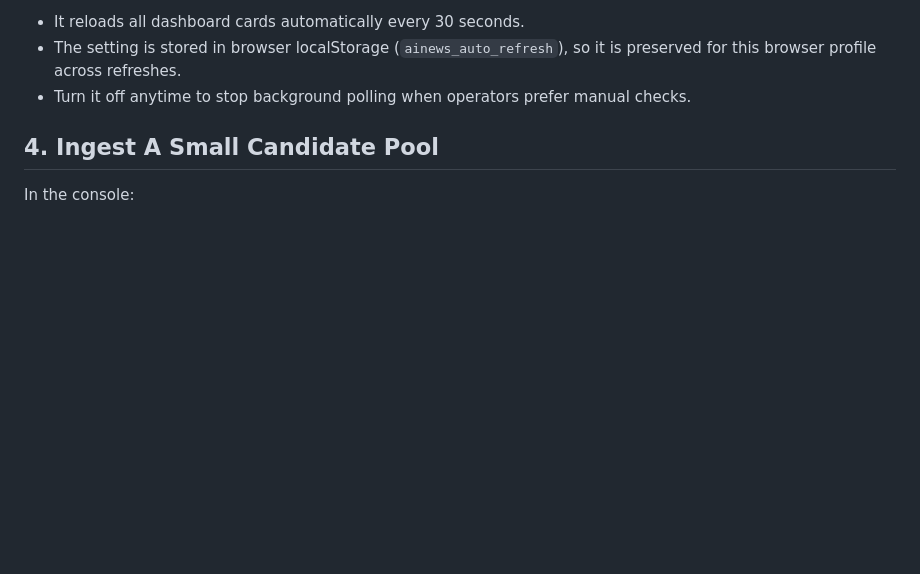
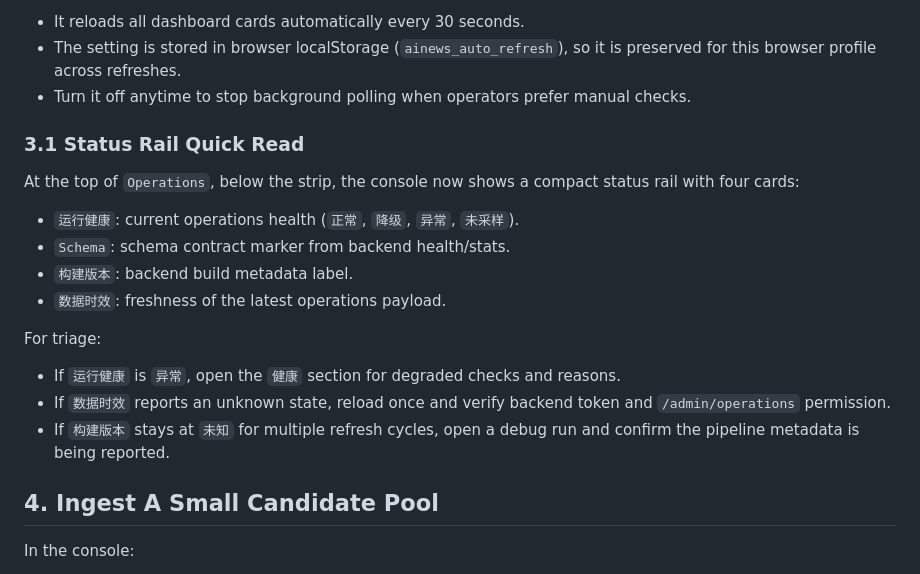
Before and after one commit to X-PG13/ainews-open, a Markdown page: docs/operator-console-walkthrough.md, the part around the change. GitHub-like rendering; blank space fills up the shorter version.

Commit message:
docs: explain operator status rail semantics (#192)

```diff
--- a/docs/operator-console-walkthrough.md
+++ b/docs/operator-console-walkthrough.md
@@ -102,6 +102,24 @@ You can also enable `自动刷新（30s）` in the `Operations` header:
   preserved for this browser profile across refreshes.
 - Turn it off anytime to stop background polling when operators prefer manual
   checks.
+
+### 3.1 Status Rail Quick Read
+
+At the top of `Operations`, below the strip, the console now shows a compact status
+rail with four cards:
+
+- `运行健康`: current operations health (`正常`, `降级`, `异常`, `未采样`).
+- `Schema`: schema contract marker from backend health/stats.
+- `构建版本`: backend build metadata label.
+- `数据时效`: freshness of the latest operations payload.
+
+For triage:
+
+- If `运行健康` is `异常`, open the `健康` section for degraded checks and reasons.
+- If `数据时效` reports an unknown state, reload once and verify backend token and
+  `/admin/operations` permission.
+- If `构建版本` stays at `未知` for multiple refresh cycles, open a debug run and
+  confirm the pipeline metadata is being reported.
 
 ## 4. Ingest A Small Candidate Pool
 
```
